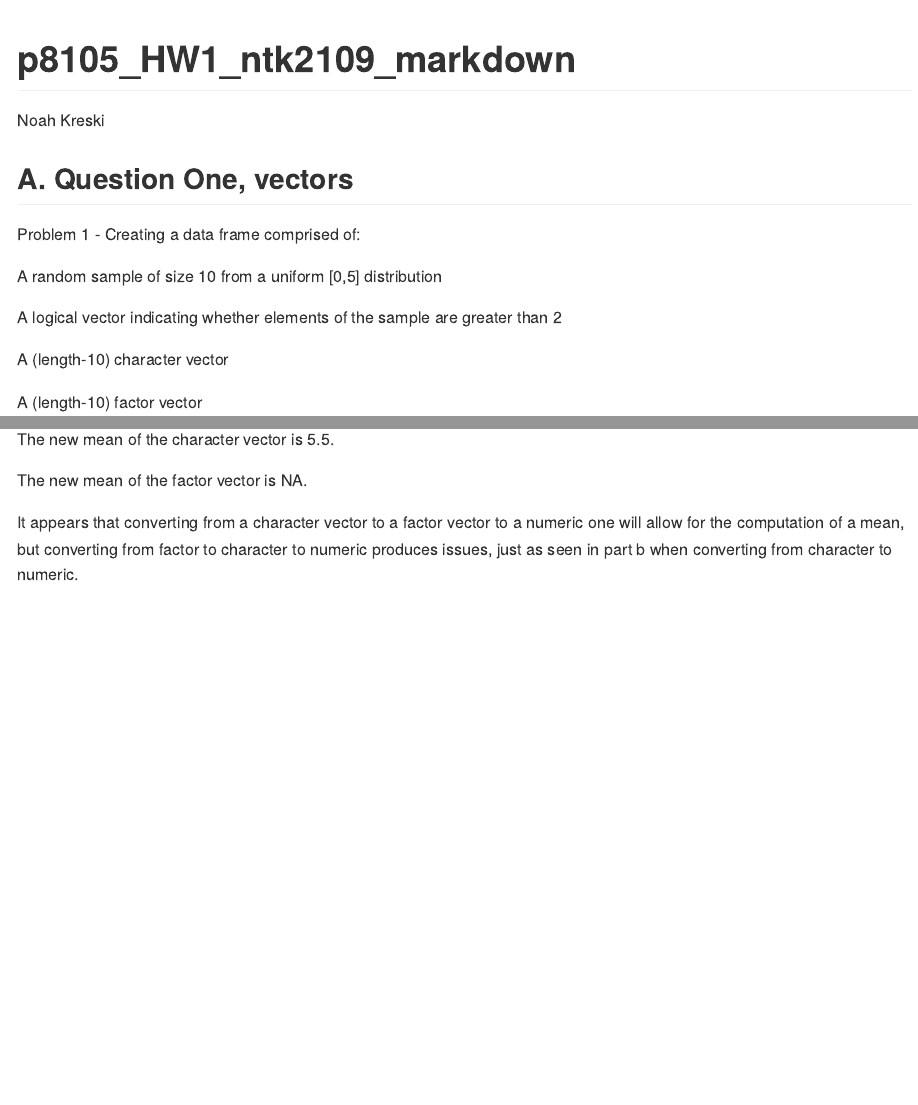
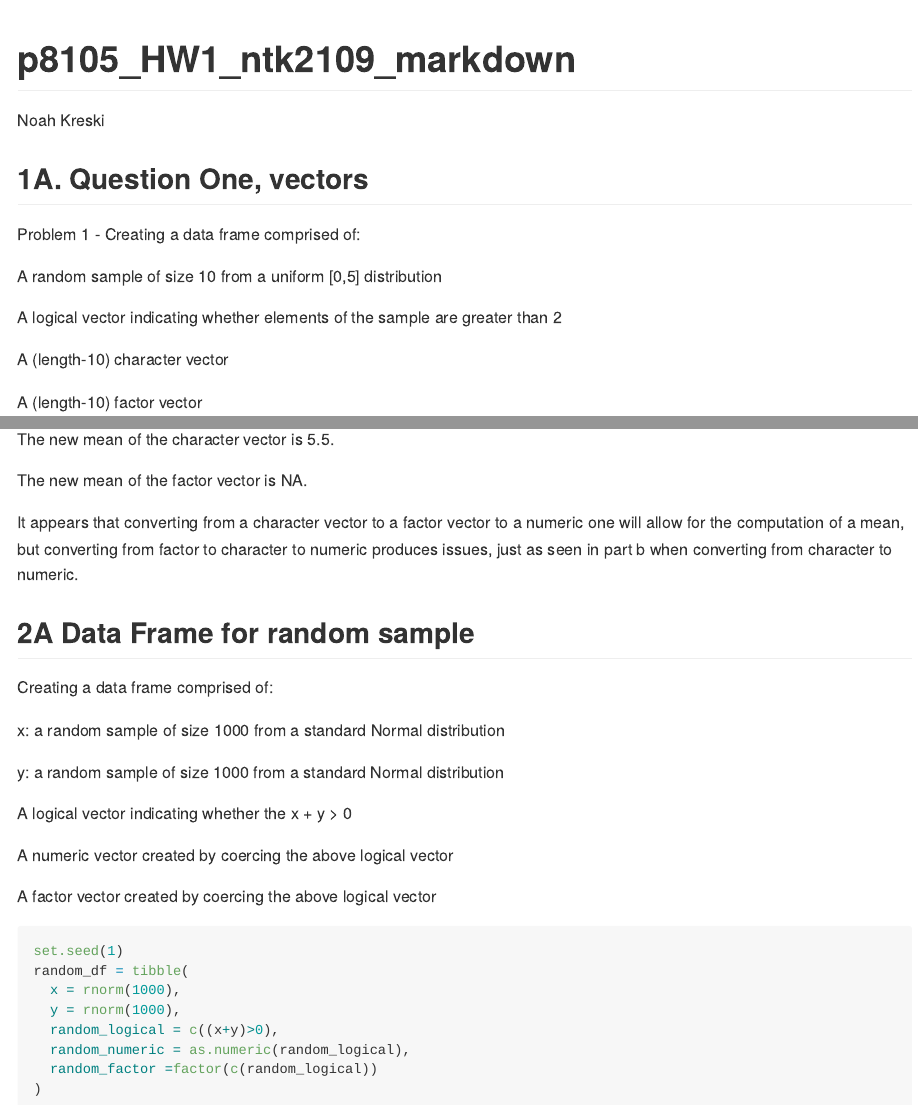
Before and after one commit to NoahKreski/p8105_HW1_ntk2109, an R Markdown document (p8105_HW1_ntk2109_markdown.Rmd): the page in a window 1100 px wide, from its top, and a second part further down, joined at a grey line. The pictures show the output file p8105_HW1_ntk2109_markdown.md that the author committed with the source, drawn offline in the style of GitHub; long lines of code are wrapped.

Commit message:
Data frame created for random normal sample

````diff
--- a/p8105_HW1_ntk2109_markdown.Rmd
+++ b/p8105_HW1_ntk2109_markdown.Rmd
@@ -9,7 +9,7 @@ output: github_document
 knitr::opts_chunk$set(echo = TRUE, warning = FALSE, message = FALSE)
 library (tidyverse)
 ```
-##A. Question One, vectors
+##1A. Question One, vectors
 
 Problem 1 - Creating a data frame comprised of:
 
@@ -78,3 +78,29 @@ The new mean of the character vector is `r mean(double_conversion_df$character_v
 The new mean of the factor vector is `r mean(double_conversion_df$factor_vec_one_double)`.
 
 It appears that converting from a character vector to a factor vector to a numeric one will allow for the computation of a mean, but converting from factor to character to numeric produces issues, just as seen in part b when converting from character to numeric.
+
+##2A Data Frame for random sample
+
+Creating a data frame comprised of:
+
+x: a random sample of size 1000 from a standard Normal distribution
+
+y: a random sample of size 1000 from a standard Normal distribution
+
+A logical vector indicating whether the x + y > 0
+
+A numeric vector created by coercing the above logical vector
+
+A factor vector created by coercing the above logical vector
+
+```{r problem_two_a}
+set.seed(1)
+random_df = tibble(
+  x = rnorm(1000),
+  y = rnorm(1000),
+  random_logical = c((x+y)>0),
+  random_numeric = as.numeric(random_logical),
+  random_factor =factor(c(random_logical))
+)
+
+```
````
Also changed, not shown: p8105_HW1_ntk2109_markdown.md.
